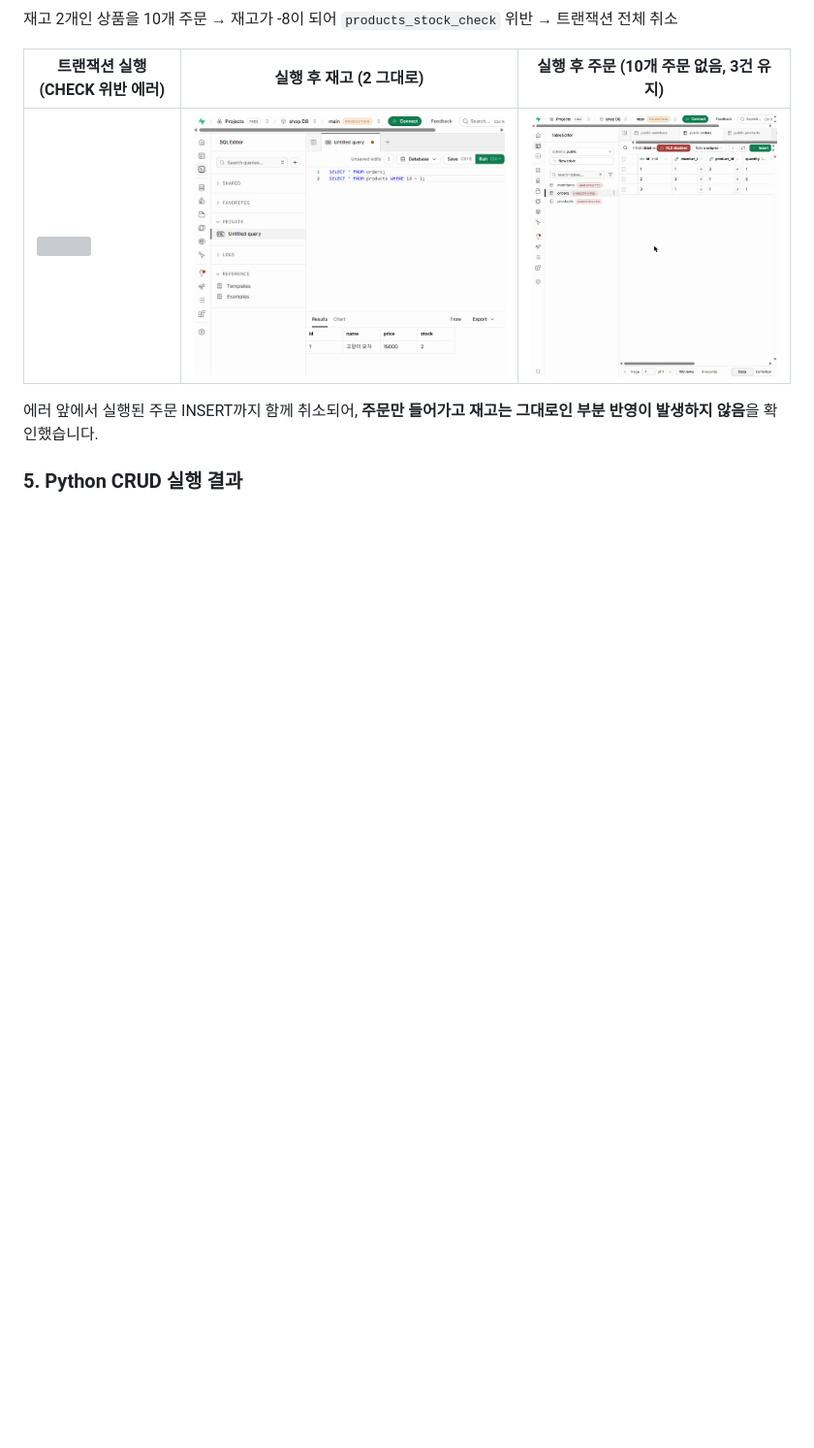
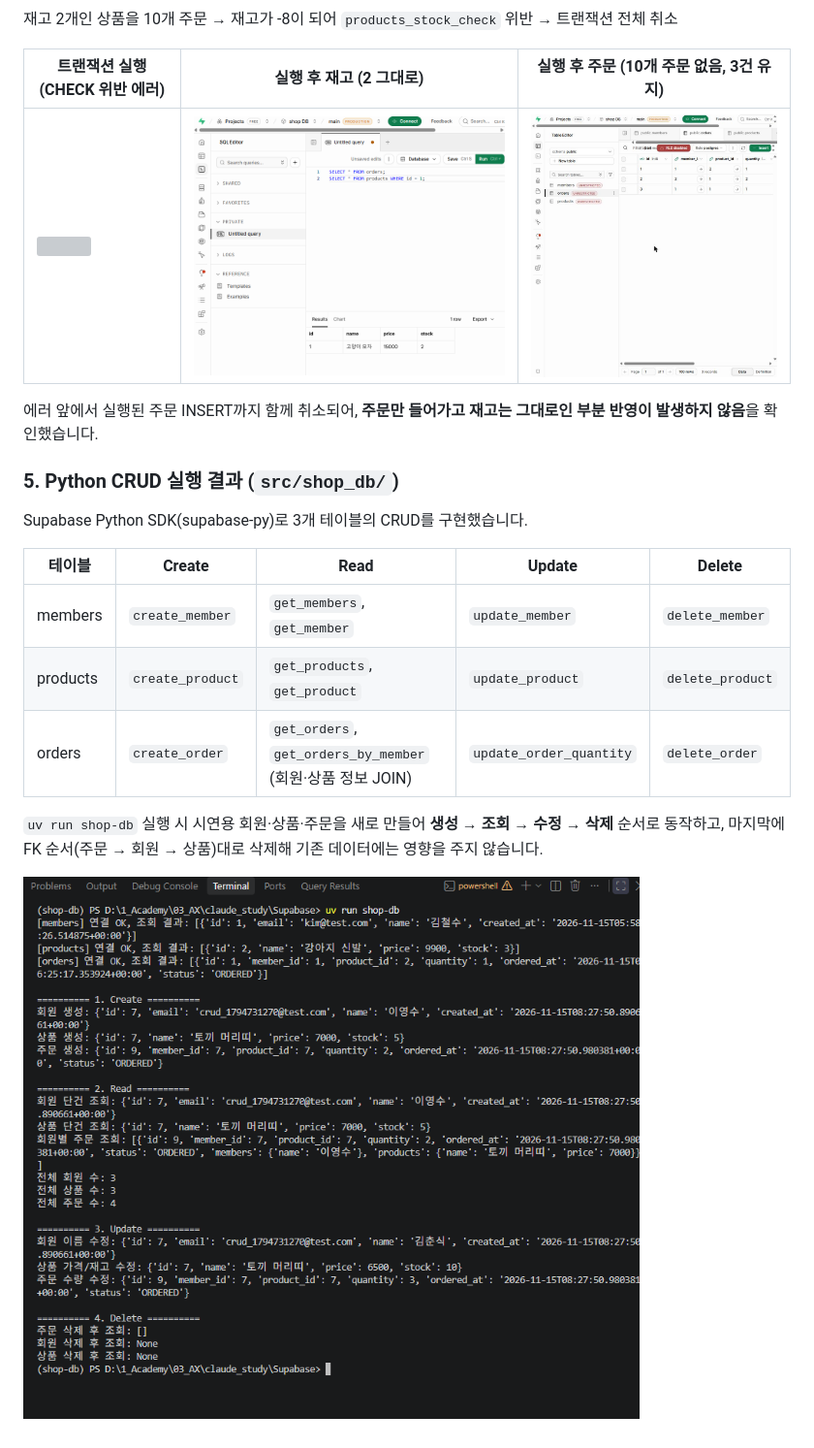
Before and after one commit to jsa00/Supabase, a Markdown page: README.md, the part around the change. Shown at 97% size. Drawn GitHub-style; pictures changed too: docs/images/python_crud_run.png (added); blank space fills up the shorter version; grey boxes are pictures that could not be loaded.

```diff
--- a/README.md
+++ b/README.md
@@ -138,5 +138,16 @@ uv run shop-db
 
 에러 앞에서 실행된 주문 INSERT까지 함께 취소되어, **주문만 들어가고 재고는 그대로인 부분 반영이 발생하지 않음**을 확인했습니다.
 
-### 5. Python CRUD 실행 결과
-<!-- TODO: uv run shop-db 터미널 결과 + Supabase 테이블 화면 -->
+### 5. Python CRUD 실행 결과 (`src/shop_db/`)
+Supabase Python SDK(supabase-py)로 3개 테이블의 CRUD를 구현했습니다.
+
+| 테이블 | Create | Read | Update | Delete |
+| --- | --- | --- | --- | --- |
+| members | `create_member` | `get_members`, `get_member` | `update_member` | `delete_member` |
+| products | `create_product` | `get_products`, `get_product` | `update_product` | `delete_product` |
+| orders | `create_order` | `get_orders`, `get_orders_by_member` (회원·상품 정보 JOIN) | `update_order_quantity` | `delete_order` |
+
+`uv run shop-db` 실행 시 시연용 회원·상품·주문을 새로 만들어 **생성 → 조회 → 수정 → 삭제** 순서로 동작하고,
+마지막에 FK 순서(주문 → 회원 → 상품)대로 삭제해 기존 데이터에는 영향을 주지 않습니다.
+
+![Python CRUD 실행 결과](docs/images/python_crud_run.png)
```
Also changed, not shown: 5 other files.
